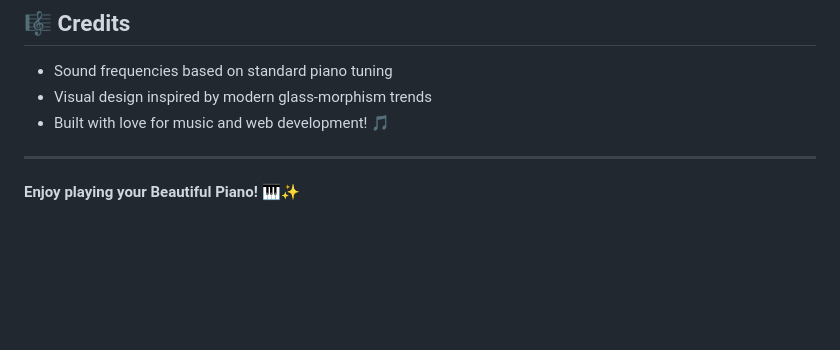
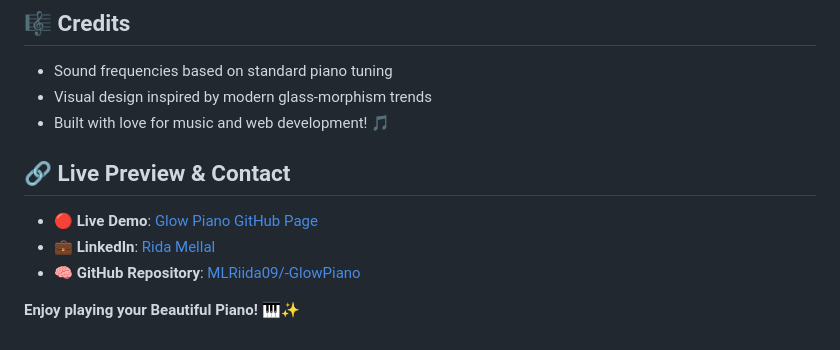
Before and after one commit to MLRiida09/-GlowPiano, a Markdown page: README.md, the part around the change. GitHub-like rendering; blank space fills up the shorter version.

```diff
--- a/README.md
+++ b/README.md
@@ -160,6 +160,11 @@ This project is open source and available under the [MIT License](https://openso
 - Visual design inspired by modern glass-morphism trends
 - Built with love for music and web development! 🎵
 
----
+## 🔗 Live Preview & Contact
+
+- 🔴 **Live Demo**: [Glow Piano GitHub Page](https://mlriida09.github.io/-GlowPiano/)
+- 💼 **LinkedIn**: [Rida Mellal](https://www.linkedin.com/in/rida-mellal-203989371/)
+- 🧠 **GitHub Repository**: [MLRiida09/-GlowPiano](https://github.com/MLRiida09/-GlowPiano)
+
 
 **Enjoy playing your Beautiful Piano! 🎹✨**
```
